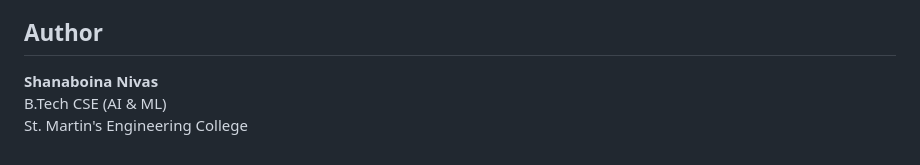
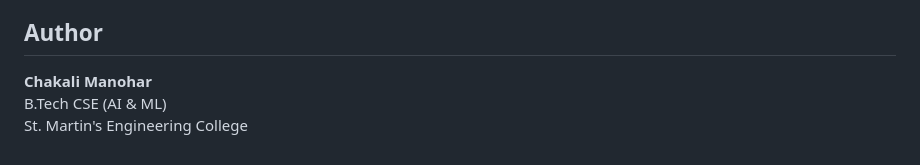
Before and after one commit to chakalimanohar1357-prog/ecommerce-product-recommendation-system, a Markdown page: README.md, the part around the change. Rendered like a GitHub page.

Commit message:
Update author information in README.md

```diff
--- a/README.md
+++ b/README.md
@@ -106,6 +106,6 @@ you make manual changes to the schema while the app is running, you can remove
 
 ## Author
 
-**Shanaboina Nivas**
+**Chakali Manohar**
 B.Tech CSE (AI & ML)
 St. Martin's Engineering College
```
